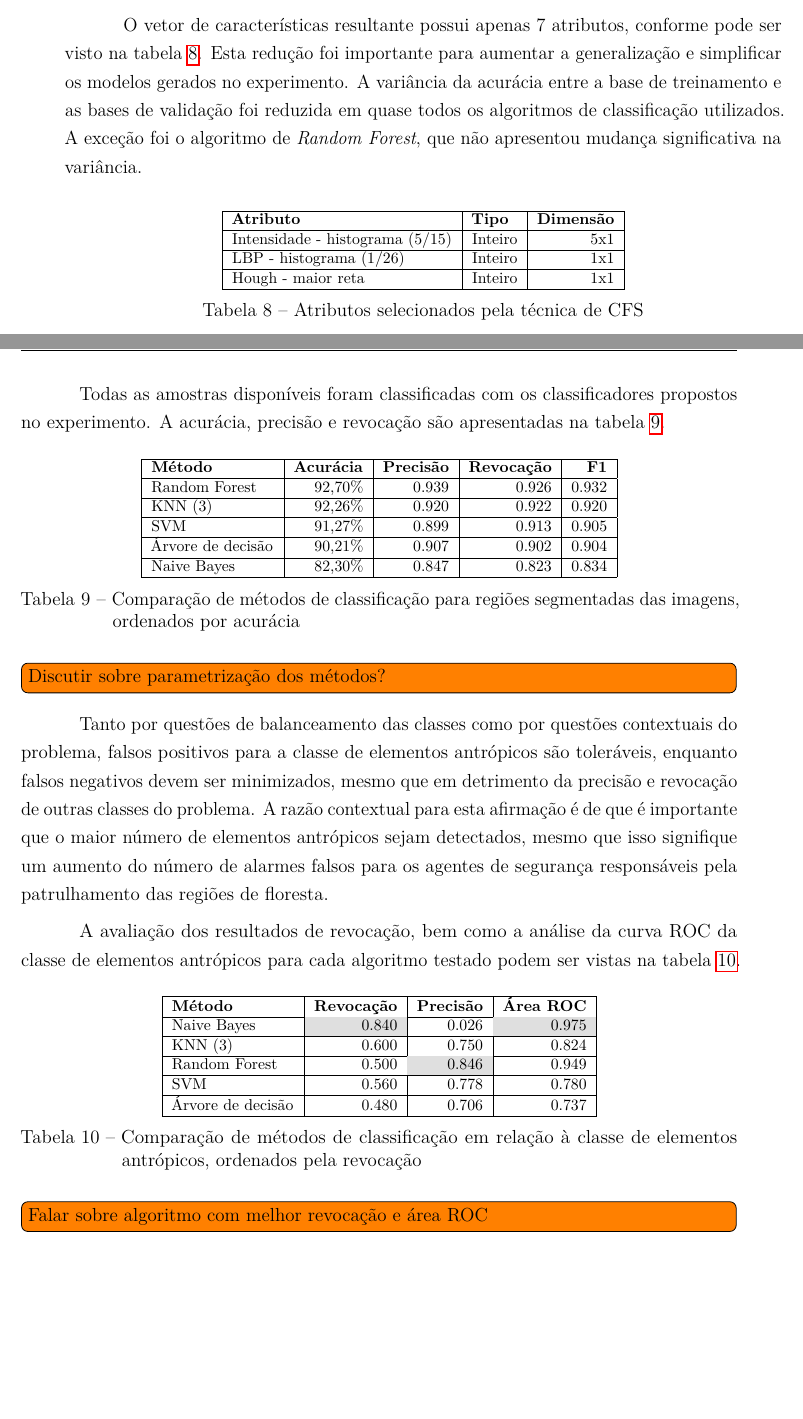
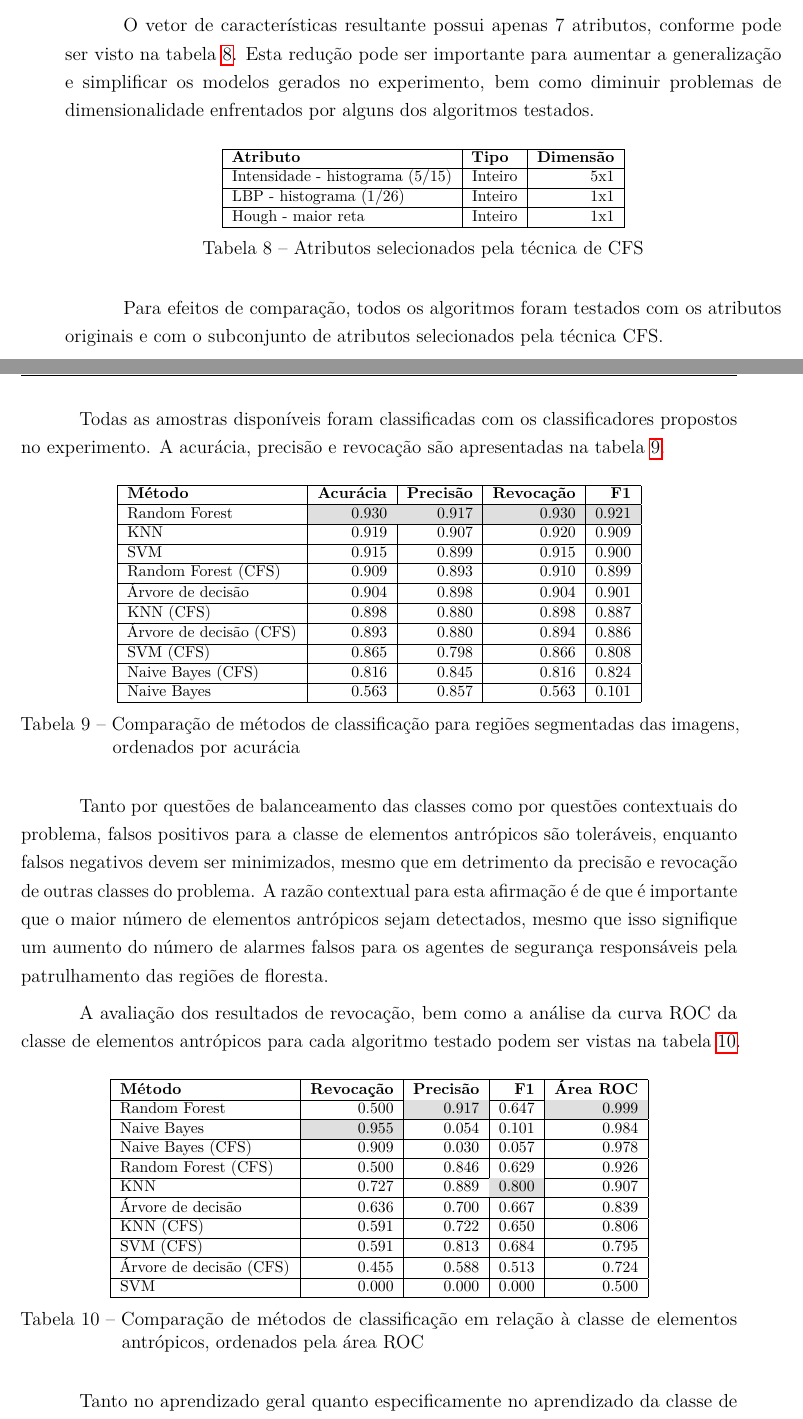
Before and after one commit to luizcavalcanti/dissertacao, a LaTeX thesis (final/dissertacao.tex, which reads final/experimentos.tex): two parts of pages 47 and 48 of 63, joined at a grey line, cut so that both start at the same text, the shorter picture padded with empty space. Compiled offline with pdfLaTeX.

Commit message:
[experimentos] novos resultados considerando cfs e base total
Signed-off-by: Luiz Carlos Cavalcanti <cavalcanti.luiz@gmail.com>

```diff
--- a/final/experimentos.tex
+++ b/final/experimentos.tex
@@ -295,7 +295,7 @@ Hough - maior reta        & Inteiro &  1x1 \\ \hline
 
 Para reduzir a dimensionalidade do vetor de características, a seleção de subconjunto de atributos baseada em correlação (\textit{Correlation-based Feature Subset Selection}, ou CFS), introduzida por \citeonline{hall:1998}, foi utilizada. A hipótese central desta técnica é de que bons conjuntos de características contém atributos altamente correlacionados com as classes do problema, mas ao mesmo tempo pouco correlacionados entre si.
 
-O vetor de características resultante possui apenas 7 atributos, conforme pode ser visto na tabela \ref{tab:experimentoClassificacao1AtributosFiltrados}. Esta redução foi importante para aumentar a generalização e simplificar os modelos gerados no experimento. A variância da acurácia entre a base de treinamento e as bases de validação foi reduzida em quase todos os algoritmos de classificação utilizados. A exceção foi o algoritmo de \textit{Random Forest}, que não apresentou mudança significativa na variância.
+O vetor de características resultante possui apenas 7 atributos, conforme pode ser visto na tabela \ref{tab:experimentoClassificacao1AtributosFiltrados}. Esta redução pode ser importante para aumentar a generalização e simplificar os modelos gerados no experimento, bem como diminuir problemas de dimensionalidade enfrentados por alguns dos algoritmos testados.
 
 \begin{table}[h]
 \ABNTEXfontereduzida
@@ -311,7 +311,7 @@ Hough - maior reta              & Inteiro & 1x1 \\ \hline
 \label{tab:experimentoClassificacao1AtributosFiltrados}
 \end{table}
 
-%TODO fazer bruteforce para encontar melhores métodos
+Para efeitos de comparação, todos os algoritmos foram testados com os atributos originais e com o subconjunto de atributos selecionados pela técnica CFS.
 
 Todas as amostras disponíveis foram classificadas com os classificadores propostos no experimento. A acurácia, precisão e revocação são apresentadas na tabela \ref{tab:experimentoClassificacao1}.
 
@@ -321,17 +321,20 @@ Todas as amostras disponíveis foram classificadas com os classificadores propos
 	\begin{tabulary}{\linewidth}{|L|R|R|R|R|}
 		\hline
 		\textbf{Método} & \textbf{Acurácia} & \textbf{Precisão} & \textbf{Revocação} & \textbf{F1} \\ \hline
-		Random Forest     & 92,70\% & 0.939 & 0.926 & 0.932 \\ \hline
-		KNN (3)           & 92,26\% & 0.920 & 0.922 & 0.920 \\ \hline
-		SVM               & 91,27\% & 0.899 & 0.913 & 0.905 \\ \hline
-		Árvore de decisão & 90,21\% & 0.907 & 0.902 & 0.904 \\ \hline
-		Naive Bayes       & 82,30\% & 0.847 & 0.823 & 0.834 \\ \hline
+		Random Forest           & \cellcolor{gray!25}0.930 & \cellcolor{gray!25}0.917 & \cellcolor{gray!25}0.930 & \cellcolor{gray!25}0.921 \\ \hline
+		KNN                     & 0.919 & 0.907 & 0.920 & 0.909 \\ \hline
+		SVM                     & 0.915 & 0.899 & 0.915 & 0.900 \\ \hline
+		Random Forest (CFS)     & 0.909 & 0.893 & 0.910 & 0.899 \\ \hline
+		Árvore de decisão       & 0.904 & 0.898 & 0.904 & 0.901 \\ \hline
+		KNN (CFS)               & 0.898 & 0.880 & 0.898 & 0.887 \\ \hline
+		Árvore de decisão (CFS) & 0.893 & 0.880 & 0.894 & 0.886 \\ \hline
+		SVM (CFS)               & 0.865 & 0.798 & 0.866 & 0.808 \\ \hline
+		Naive Bayes (CFS)       & 0.816 & 0.845 & 0.816 & 0.824 \\ \hline
+		Naive Bayes             & 0.563 & 0.857 & 0.563 & 0.101 \\ \hline
 	\end{tabulary}
 \caption{Comparação de métodos de classificação para regiões segmentadas das imagens, ordenados por acurácia}
 \label{tab:experimentoClassificacao1}
 \end{table}
-
-\todo[inline]{Discutir sobre parametrização dos métodos?}
 
 Tanto por questões de balanceamento das classes como por questões contextuais do problema, falsos positivos para a classe de elementos antrópicos são toleráveis, enquanto falsos negativos devem ser minimizados, mesmo que em detrimento da precisão e revocação de outras classes do problema. A razão contextual para esta afirmação é de que é importante que o maior número de elementos antrópicos sejam detectados, mesmo que isso signifique um aumento do número de alarmes falsos para os agentes de segurança responsáveis pela patrulhamento das regiões de floresta.
 
@@ -340,20 +343,25 @@ A avaliação dos resultados de revocação, bem como a análise da curva ROC da
 \begin{table}[h]
 \ABNTEXfontereduzida
 \centering
-	\begin{tabulary}{\linewidth}{|L|R|R|R|}
+	\begin{tabulary}{\linewidth}{|L|R|R|R|R|}
 		\hline
-		\textbf{Método} & \textbf{Revocação} & \textbf{Precisão} & \textbf{Área ROC} \\ \hline
-		Naive Bayes       & \cellcolor{gray!25}0.840 & 0.026 & \cellcolor{gray!25}0.975 \\ \hline
-		KNN (3)           & 0.600 & 0.750 & 0.824 \\ \hline
-		Random Forest     & 0.500 & \cellcolor{gray!25}0.846 & 0.949 \\ \hline
-		SVM               & 0.560 & 0.778 & 0.780 \\ \hline
-		Árvore de decisão & 0.480 & 0.706 & 0.737 \\ \hline
+		\textbf{Método} & \textbf{Revocação} & \textbf{Precisão} & \textbf{F1} & \textbf{Área ROC} \\ \hline
+		Random Forest           & 0.500 & \cellcolor{gray!25}0.917 & 0.647 & \cellcolor{gray!25}0.999 \\ \hline
+		Naive Bayes             & \cellcolor{gray!25}0.955 & 0.054 & 0.101 & 0.984 \\ \hline
+		Naive Bayes (CFS)       & 0.909 & 0.030 & 0.057 & 0.978 \\ \hline
+		Random Forest (CFS)     & 0.500 & 0.846 & 0.629 & 0.926 \\ \hline
+		KNN                     & 0.727 & 0.889 & \cellcolor{gray!25}0.800 & 0.907 \\ \hline
+		Árvore de decisão       & 0.636 & 0.700 & 0.667 & 0.839 \\ \hline
+		KNN (CFS)               & 0.591 & 0.722 & 0.650 & 0.806 \\ \hline
+		SVM (CFS)               & 0.591 & 0.813 & 0.684 & 0.795 \\ \hline
+		Árvore de decisão (CFS) & 0.455 & 0.588 & 0.513 & 0.724 \\ \hline
+		SVM                     & 0.000 & 0.000 & 0.000 & 0.500 \\ \hline
 	\end{tabulary}
-\caption{Comparação de métodos de classificação em relação à classe de elementos antrópicos, ordenados pela revocação}
+\caption{Comparação de métodos de classificação em relação à classe de elementos antrópicos, ordenados pela área ROC}
 \label{tab:experimentoClassificacao1Revocacao}
 \end{table}
 
-\todo[inline]{Falar sobre algoritmo com melhor revocação e área ROC}
+Tanto no aprendizado geral quanto especificamente no aprendizado da classe de elementos antrópicos, o algoritmo \textit{Random Forest} obteve um desempenho médio promissor. É seguro afirmar, também, que a seleção de atributos utilizando o método CFS não teve impacto positivo na generalização e precisão do aprendizado, já que em virtualmente todos os métodos obtiveram melhor desempenho com o conjunto completo de atributos.
 
 \section{Detecção de elementos antrópicos}
 
```
